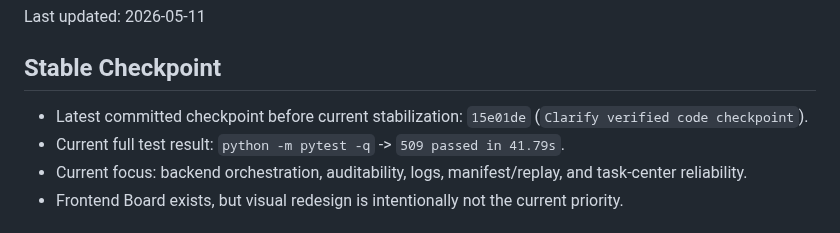
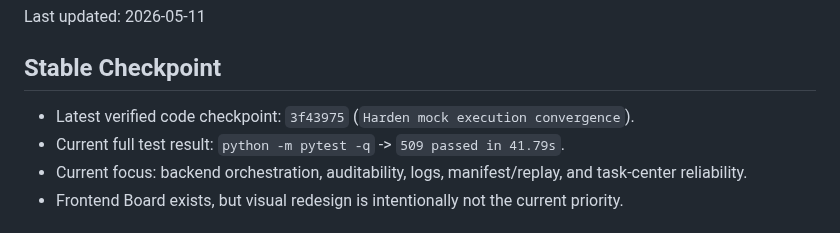
Before and after one commit to kuanggu224/conductor-ai, a Markdown page: CURRENT_STATE.md, the part around the change. Rendered like a GitHub page.

Commit message:
Update current verified checkpoint

```diff
--- a/CURRENT_STATE.md
+++ b/CURRENT_STATE.md
@@ -4,7 +4,7 @@ Last updated: 2026-05-11
 
 ## Stable Checkpoint
 
-- Latest committed checkpoint before current stabilization: `15e01de` (`Clarify verified code checkpoint`).
+- Latest verified code checkpoint: `3f43975` (`Harden mock execution convergence`).
 - Current full test result: `python -m pytest -q` -> `509 passed in 41.79s`.
 - Current focus: backend orchestration, auditability, logs, manifest/replay, and task-center reliability.
 - Frontend Board exists, but visual redesign is intentionally not the current priority.
```
